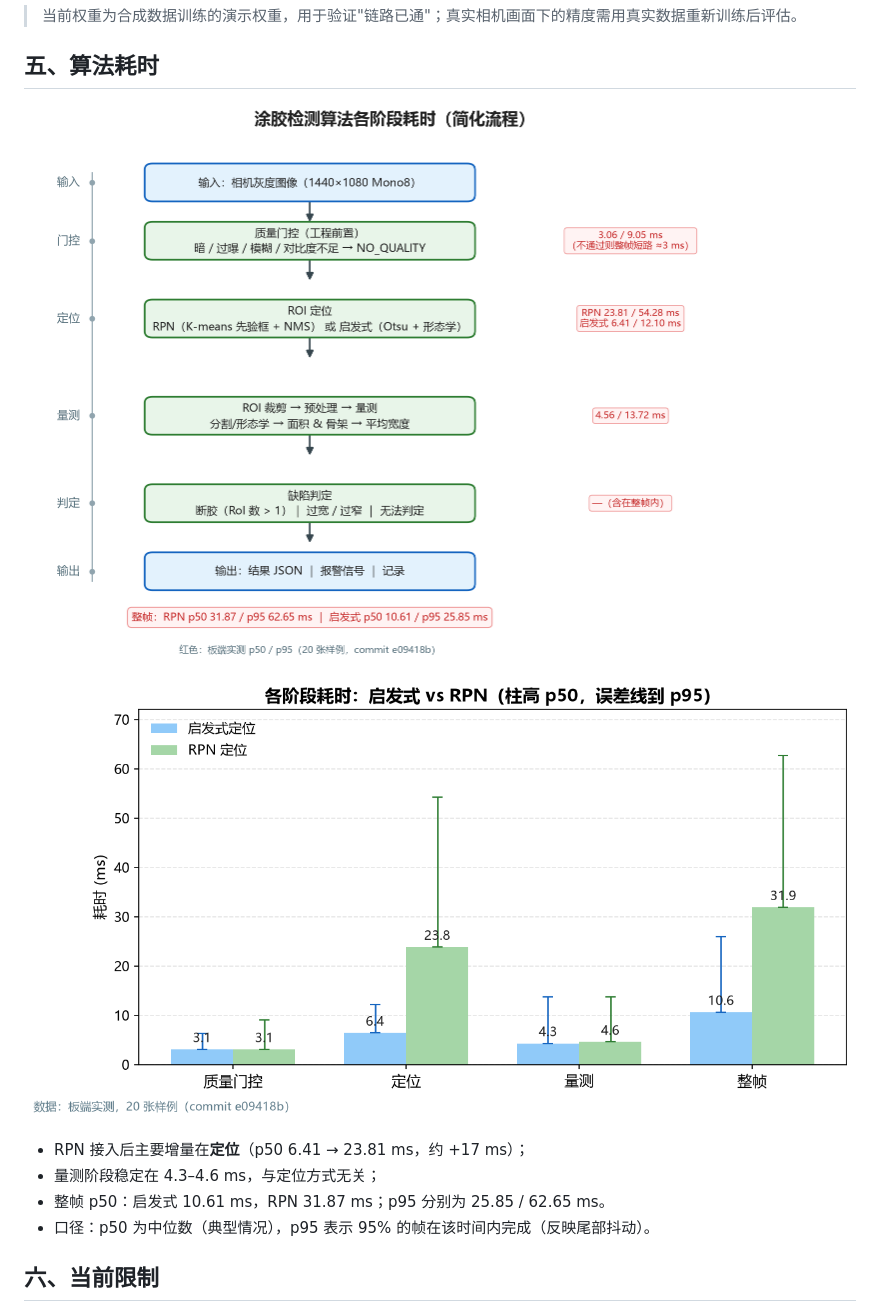
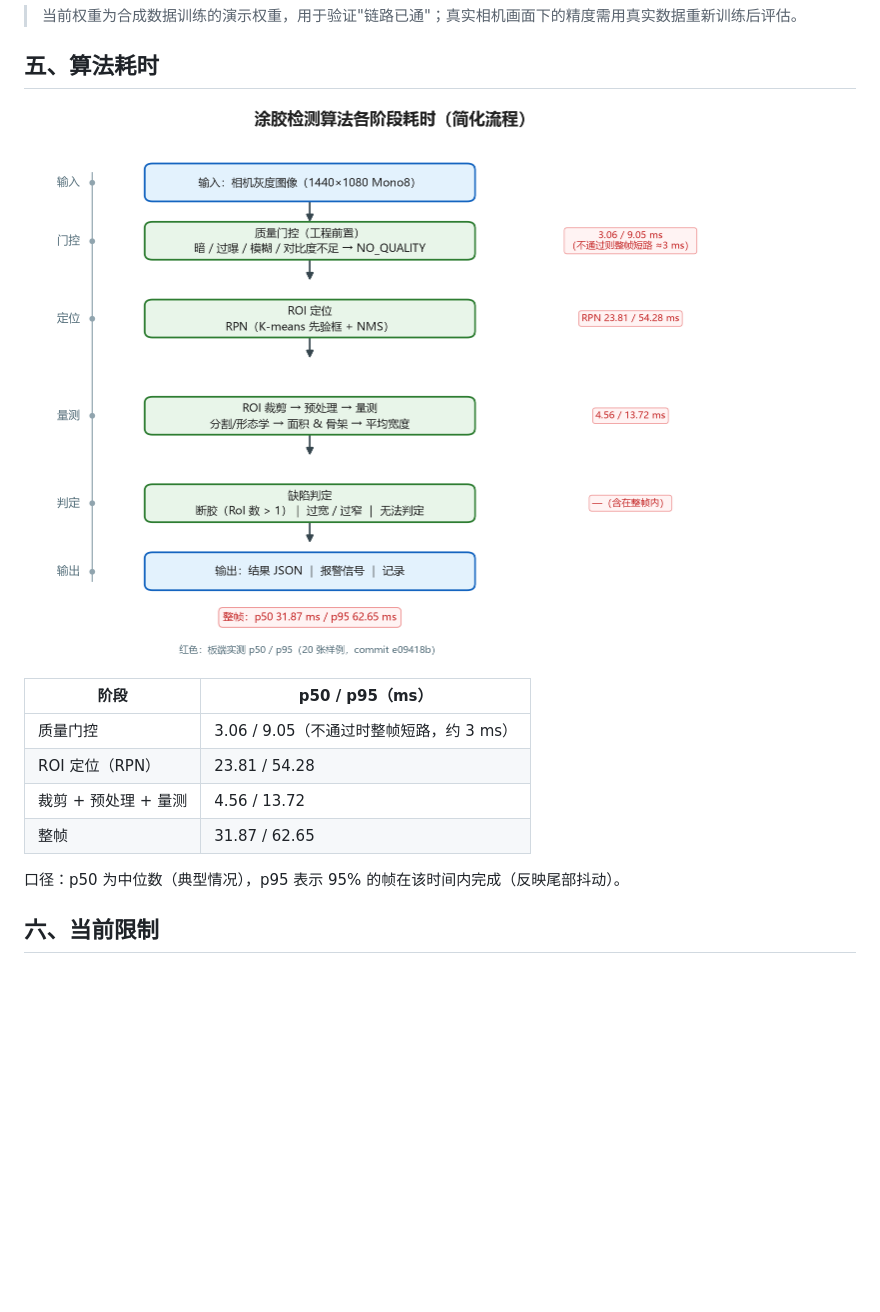
Before and after one commit to Hamapotato/glue-inspection-sensor, a Markdown page: docs/project/camera-infer-verification-2026-11-22.md, the part around the change. Drawn GitHub-style; pictures changed too: docs/project/figures/algorithm-pipeline-timing-simple.png, docs/project/figures/stage-latency.png (deleted); blank space fills up the shorter version.

```diff
--- a/docs/project/camera-infer-verification-2026-11-22.md
+++ b/docs/project/camera-infer-verification-2026-11-22.md
@@ -41,12 +41,14 @@
 
 ![简化算法流程与各阶段实测耗时](figures/algorithm-pipeline-timing-simple.png)
 
-![各阶段耗时对比](figures/stage-latency.png)
+| 阶段 | p50 / p95（ms） |
+| --- | --- |
+| 质量门控 | 3.06 / 9.05（不通过时整帧短路，约 3 ms） |
+| ROI 定位（RPN） | 23.81 / 54.28 |
+| 裁剪 + 预处理 + 量测 | 4.56 / 13.72 |
+| 整帧 | 31.87 / 62.65 |
 
-- RPN 接入后主要增量在**定位**（p50 6.41 → 23.81 ms，约 +17 ms）；
-- 量测阶段稳定在 4.3–4.6 ms，与定位方式无关；
-- 整帧 p50：启发式 10.61 ms，RPN 31.87 ms；p95 分别为 25.85 / 62.65 ms。
-- 口径：p50 为中位数（典型情况），p95 表示 95% 的帧在该时间内完成（反映尾部抖动）。
+口径：p50 为中位数（典型情况），p95 表示 95% 的帧在该时间内完成（反映尾部抖动）。
 
 ## 六、当前限制
 
```
Also changed, not shown: 2 other files.
